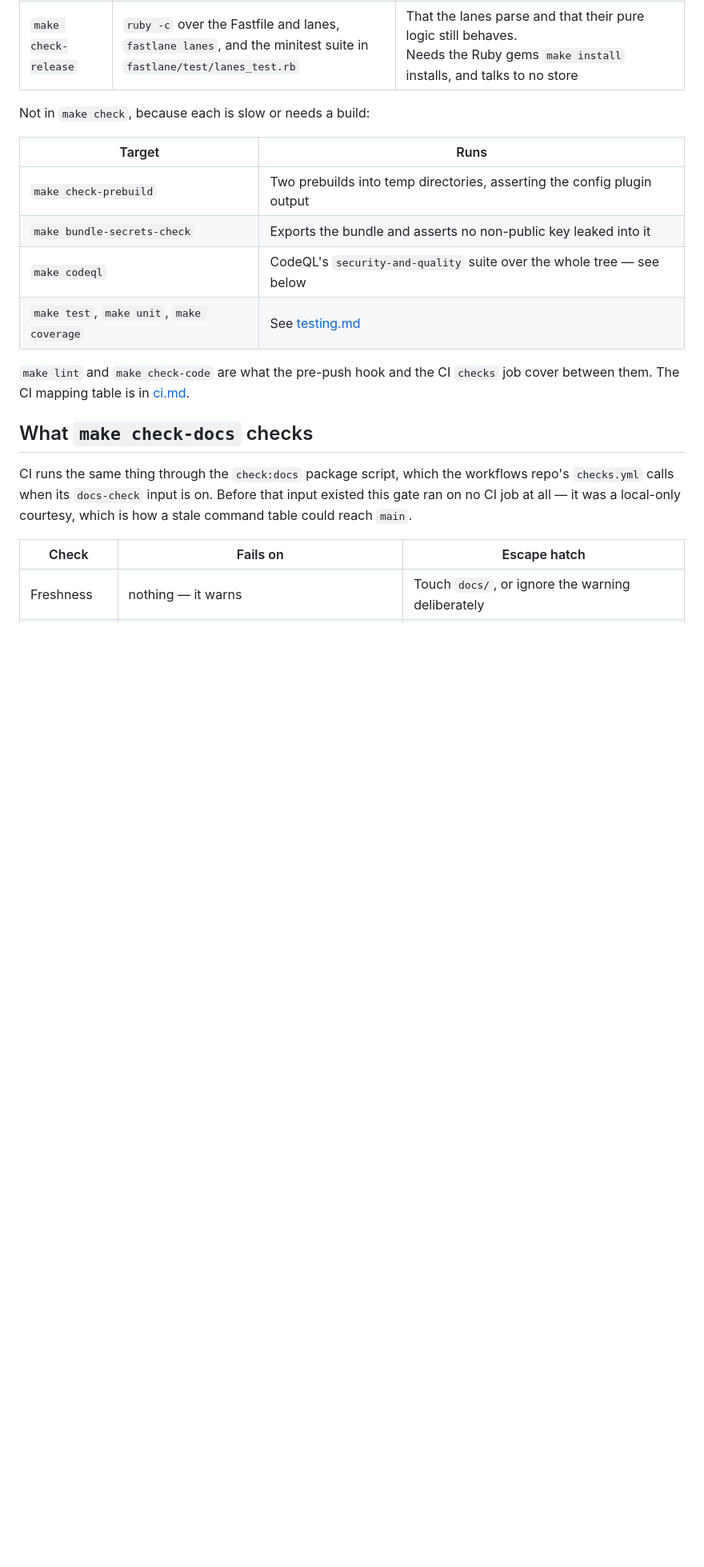
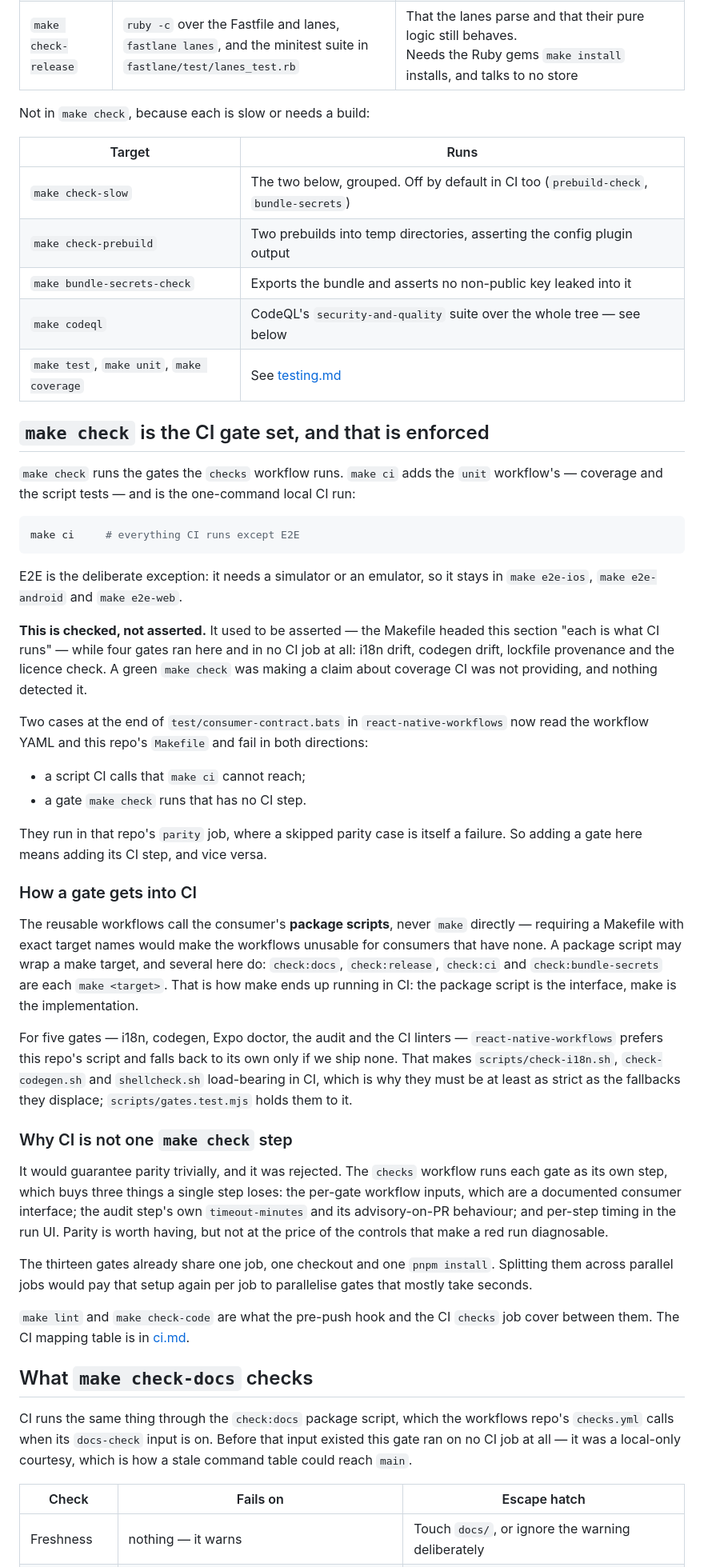
Before and after one commit to blinkbitcoin/react-native-mobile-template, a Markdown page: docs/quality.md, the part around the change. Shown at 80% size. GitHub-like rendering; blank space fills up the shorter version.

Commit message:
docs(tooling): the gate inventory, and how a gate gets into CI
quality.md and ci.md now say what `make check` and `make ci` guarantee, where
that is enforced, and why CI is not a single `make check` step.

The last part is worth writing down rather than rediscovering: one step would
guarantee parity trivially and was rejected, because it loses the per-gate
workflow inputs that are a documented consumer interface, the audit step's own
timeout and advisory-on-PR behaviour, and per-step timing in the run UI. The
thirteen gates already share one job, one checkout and one install, so
splitting them across parallel jobs would pay that setup again to parallelise
work measured in seconds.

Also records the mechanism: the reusable workflows call package scripts, never
make directly - requiring a Makefile with exact target names would make them
unusable for consumers that have none - and a package script may wrap a make
target, which is what check:docs, check:release, check:ci and
check:bundle-secrets do.

Claude-Session: https://claude.ai/code/session_01SpyYZEnJaLFih75JB4EQAW

````diff
--- a/docs/quality.md
+++ b/docs/quality.md
@@ -85,10 +85,68 @@ Not in `make check`, because each is slow or needs a build:
 
 | Target | Runs |
 | --- | --- |
+| `make check-slow` | The two below, grouped. Off by default in CI too (`prebuild-check`, `bundle-secrets`) |
 | `make check-prebuild` | Two prebuilds into temp directories, asserting the config plugin output |
 | `make bundle-secrets-check` | Exports the bundle and asserts no non-public key leaked into it |
 | `make codeql` | CodeQL's `security-and-quality` suite over the whole tree — see below |
 | `make test`, `make unit`, `make coverage` | See [testing.md](testing.md) |
+
+## `make check` is the CI gate set, and that is enforced
+
+`make check` runs the gates the `checks` workflow runs. `make ci` adds the
+`unit` workflow's — coverage and the script tests — and is the one-command
+local CI run:
+
+```sh
+make ci     # everything CI runs except E2E
+```
+
+E2E is the deliberate exception: it needs a simulator or an emulator, so it
+stays in `make e2e-ios`, `make e2e-android` and `make e2e-web`.
+
+**This is checked, not asserted.** It used to be asserted — the Makefile headed
+this section "each is what CI runs" — while four gates ran here and in no CI job
+at all: i18n drift, codegen drift, lockfile provenance and the licence check. A
+green `make check` was making a claim about coverage CI was not providing, and
+nothing detected it.
+
+Two cases at the end of `test/consumer-contract.bats` in
+`react-native-workflows` now read the workflow YAML and this repo's `Makefile`
+and fail in both directions:
+
+- a script CI calls that `make ci` cannot reach;
+- a gate `make check` runs that has no CI step.
+
+They run in that repo's `parity` job, where a skipped parity case is itself a
+failure. So adding a gate here means adding its CI step, and vice versa.
+
+### How a gate gets into CI
+
+The reusable workflows call the consumer's **package scripts**, never `make`
+directly — requiring a Makefile with exact target names would make the workflows
+unusable for consumers that have none. A package script may wrap a make target,
+and several here do: `check:docs`, `check:release`, `check:ci` and
+`check:bundle-secrets` are each `make <target>`. That is how make ends up
+running in CI: the package script is the interface, make is the implementation.
+
+For five gates — i18n, codegen, Expo doctor, the audit and the CI linters —
+`react-native-workflows` prefers this repo's script and falls back to its own
+only if we ship none. That makes `scripts/check-i18n.sh`, `check-codegen.sh` and
+`shellcheck.sh` load-bearing in CI, which is why they must be at least as strict
+as the fallbacks they displace; `scripts/gates.test.mjs` holds them to it.
+
+### Why CI is not one `make check` step
+
+It would guarantee parity trivially, and it was rejected. The `checks` workflow
+runs each gate as its own step, which buys three things a single step loses: the
+per-gate workflow inputs, which are a documented consumer interface; the audit
+step's own `timeout-minutes` and its advisory-on-PR behaviour; and per-step
+timing in the run UI. Parity is worth having, but not at the price of the
+controls that make a red run diagnosable.
+
+The thirteen gates already share one job, one checkout and one `pnpm install`.
+Splitting them across parallel jobs would pay that setup again per job to
+parallelise gates that mostly take seconds.
 
 `make lint` and `make check-code` are what the pre-push hook and the CI
 `checks` job cover between them. The CI mapping table is in [ci.md](ci.md).
````
Also changed, not shown: docs/ci.md (+15 -0 lines).
